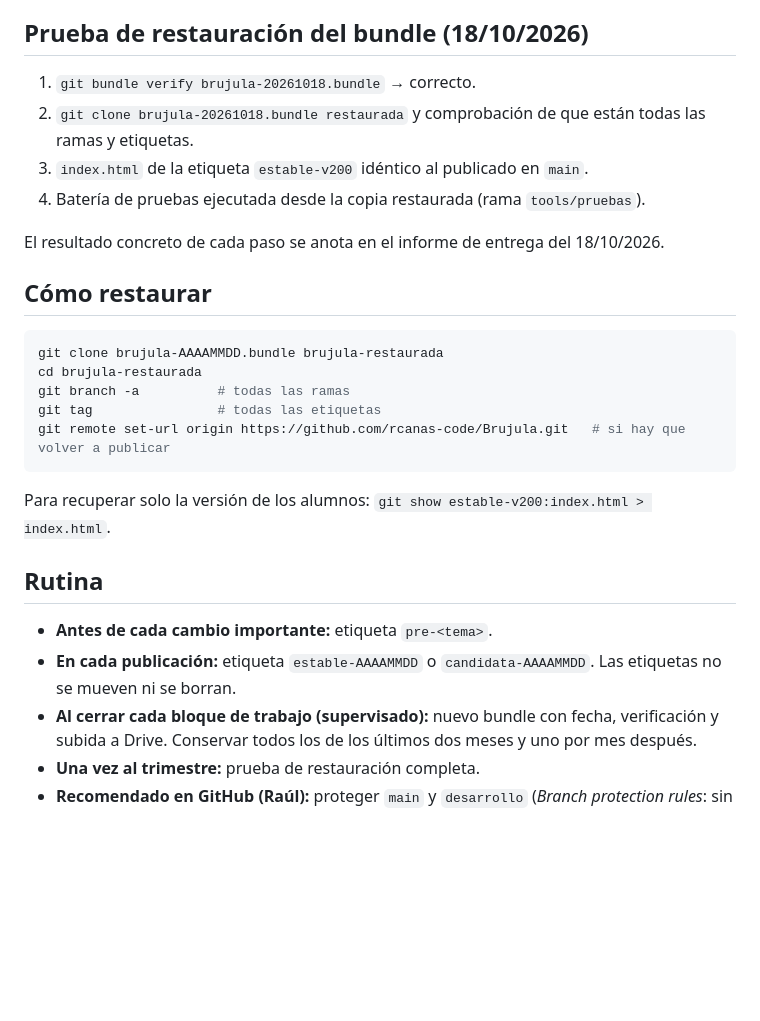
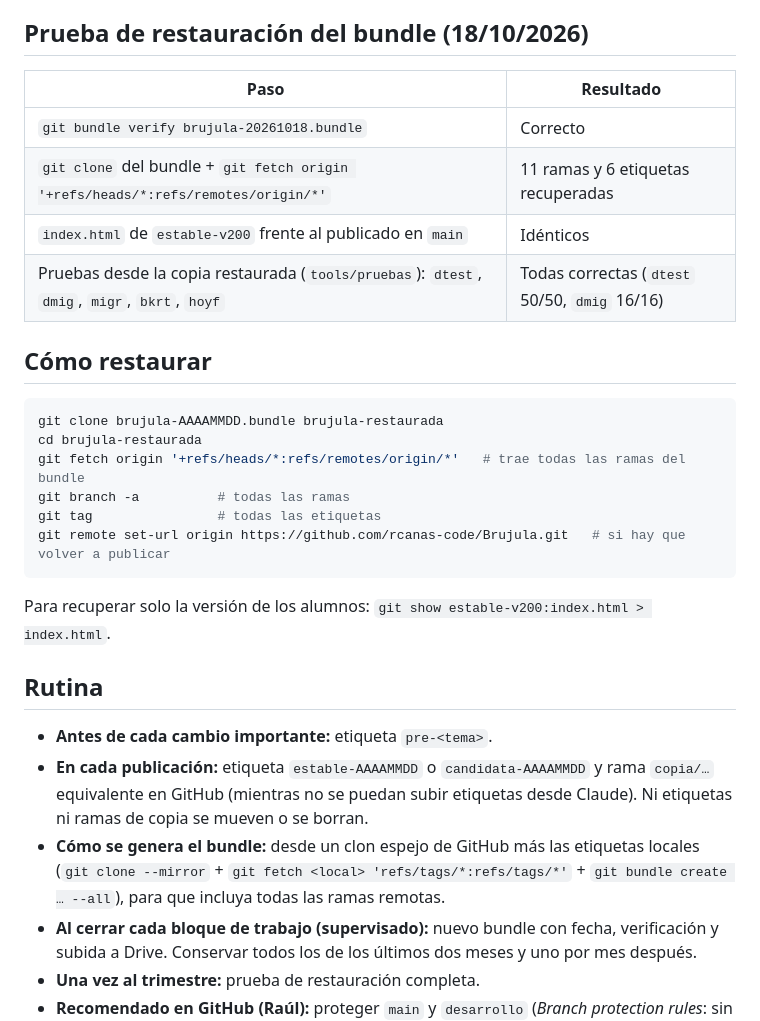
Before and after one commit to rcanas-code/Brujula, a Markdown page: docs/copias-de-seguridad.md, the part around one of its changes. Drawn GitHub-style; blank space fills up the shorter version.

Commit message:
Copias de seguridad: estado real tras la prueba de restauración (ramas de copia en GitHub, etiquetas en el bundle, Drive pendiente de elegir cuenta)
Co-Authored-By: Claude Opus 5.5 <noreply@anthropic.com>
Claude-Session: https://claude.ai/code/session_013CToqDYFkbzszWcoCkjAFo

````diff
--- a/docs/copias-de-seguridad.md
+++ b/docs/copias-de-seguridad.md
@@ -17,18 +17,19 @@ Mientras la copia 3 no exista, la regla 3-2-1 **no está completa**: hay GitHub
 
 ## Prueba de restauración del bundle (18/10/2026)
 
-1. `git bundle verify brujula-20261018.bundle` → correcto.
-2. `git clone brujula-20261018.bundle restaurada` y comprobación de que están todas las ramas y etiquetas.
-3. `index.html` de la etiqueta `estable-v200` idéntico al publicado en `main`.
-4. Batería de pruebas ejecutada desde la copia restaurada (rama `tools/pruebas`).
-
-El resultado concreto de cada paso se anota en el informe de entrega del 18/10/2026.
+| Paso | Resultado |
+|---|---|
+| `git bundle verify brujula-20261018.bundle` | Correcto |
+| `git clone` del bundle + `git fetch origin '+refs/heads/*:refs/remotes/origin/*'` | 11 ramas y 6 etiquetas recuperadas |
+| `index.html` de `estable-v200` frente al publicado en `main` | Idénticos |
+| Pruebas desde la copia restaurada (`tools/pruebas`): `dtest`, `dmig`, `migr`, `bkrt`, `hoyf` | Todas correctas (`dtest` 50/50, `dmig` 16/16) |
 
 ## Cómo restaurar
 
 ```bash
 git clone brujula-AAAAMMDD.bundle brujula-restaurada
 cd brujula-restaurada
+git fetch origin '+refs/heads/*:refs/remotes/origin/*'   # trae todas las ramas del bundle
 git branch -a          # todas las ramas
 git tag                # todas las etiquetas
 git remote set-url origin https://github.com/rcanas-code/Brujula.git   # si hay que volver a publicar
@@ -39,7 +40,8 @@ Para recuperar solo la versión de los alumnos: `git show estable-v200:index.htm
 ## Rutina
 
 - **Antes de cada cambio importante:** etiqueta `pre-<tema>`.
-- **En cada publicación:** etiqueta `estable-AAAAMMDD` o `candidata-AAAAMMDD`. Las etiquetas no se mueven ni se borran.
+- **En cada publicación:** etiqueta `estable-AAAAMMDD` o `candidata-AAAAMMDD` y rama `copia/…` equivalente en GitHub (mientras no se puedan subir etiquetas desde Claude). Ni etiquetas ni ramas de copia se mueven o se borran.
+- **Cómo se genera el bundle:** desde un clon espejo de GitHub más las etiquetas locales (`git clone --mirror` + `git fetch <local> 'refs/tags/*:refs/tags/*'` + `git bundle create … --all`), para que incluya todas las ramas remotas.
 - **Al cerrar cada bloque de trabajo (supervisado):** nuevo bundle con fecha, verificación y subida a Drive. Conservar todos los de los últimos dos meses y uno por mes después.
 - **Una vez al trimestre:** prueba de restauración completa.
 - **Recomendado en GitHub (Raúl):** proteger `main` y `desarrollo` (*Branch protection rules*: sin push forzado ni borrado).
````
Also changed, not shown: other parts of docs/copias-de-seguridad.md (+3 -3 lines), ESTADO.md (+1 -1 lines).
